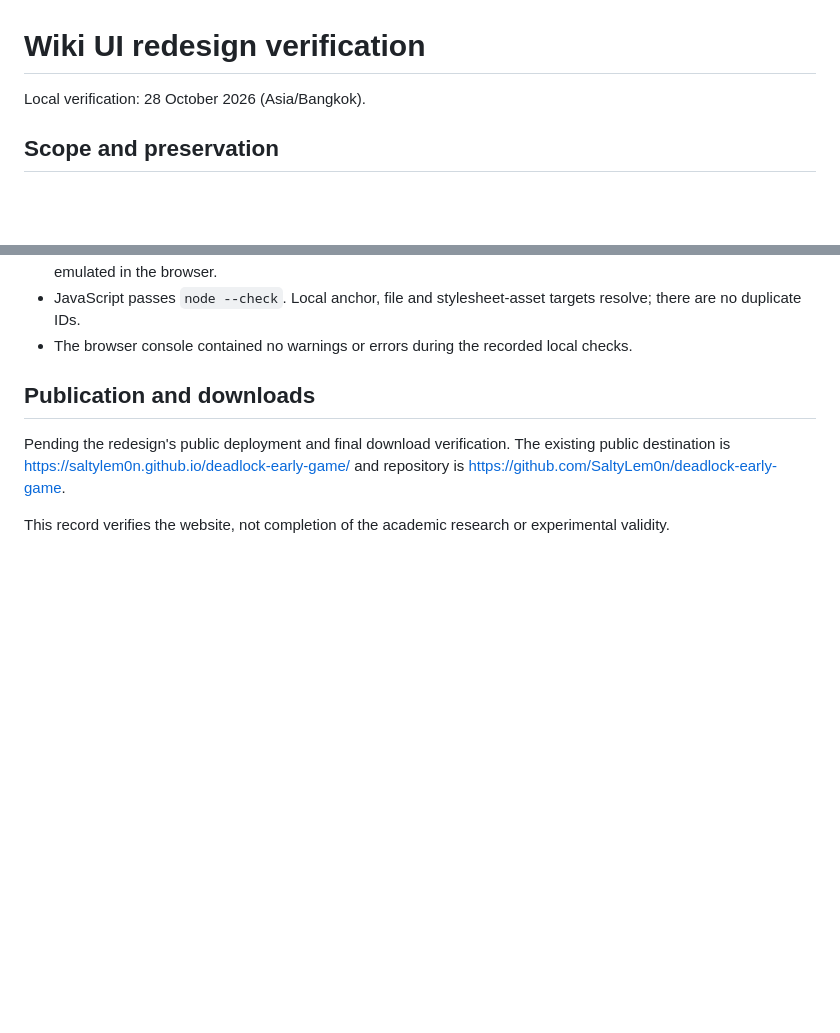
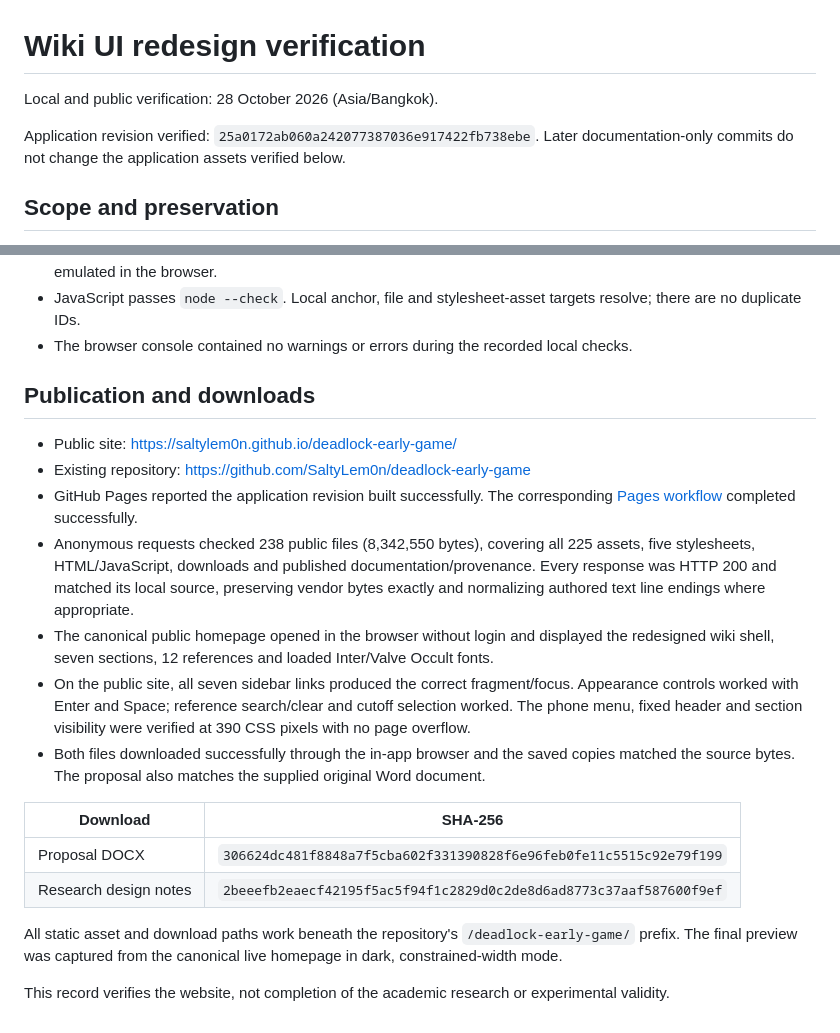
Before and after one commit to SaltyLem0n/deadlock-early-game, a Markdown page: QA_REPORT.md, 2 parts joined by grey strips. Drawn GitHub-style; blank space fills up the shorter version.

Commit message:
Record live wiki UI and download verification

```diff
--- a/QA_REPORT.md
+++ b/QA_REPORT.md
@@ -1,6 +1,8 @@
 # Wiki UI redesign verification
 
-Local verification: 28 October 2026 (Asia/Bangkok).
+Local and public verification: 28 October 2026 (Asia/Bangkok).
+
+Application revision verified: `25a0172ab060a242077387036e917422fb738ebe`. Later documentation-only commits do not change the application assets verified below.
 
 ## Scope and preservation
 
@@ -39,6 +41,19 @@ All 242 files in the source extraction match their before-edit hashes. The four
 
 ## Publication and downloads
 
-Pending the redesign's public deployment and final download verification. The existing public destination is https://saltylem0n.github.io/deadlock-early-game/ and repository is https://github.com/SaltyLem0n/deadlock-early-game.
+- Public site: https://saltylem0n.github.io/deadlock-early-game/
+- Existing repository: https://github.com/SaltyLem0n/deadlock-early-game
+- GitHub Pages reported the application revision built successfully. The corresponding [Pages workflow](https://github.com/SaltyLem0n/deadlock-early-game/actions/runs/40611284328) completed successfully.
+- Anonymous requests checked 238 public files (8,342,550 bytes), covering all 225 assets, five stylesheets, HTML/JavaScript, downloads and published documentation/provenance. Every response was HTTP 200 and matched its local source, preserving vendor bytes exactly and normalizing authored text line endings where appropriate.
+- The canonical public homepage opened in the browser without login and displayed the redesigned wiki shell, seven sections, 12 references and loaded Inter/Valve Occult fonts.
+- On the public site, all seven sidebar links produced the correct fragment/focus. Appearance controls worked with Enter and Space; reference search/clear and cutoff selection worked. The phone menu, fixed header and section visibility were verified at 390 CSS pixels with no page overflow.
+- Both files downloaded successfully through the in-app browser and the saved copies matched the source bytes. The proposal also matches the supplied original Word document.
+
+| Download | SHA-256 |
+| --- | --- |
+| Proposal DOCX | `306624dc481f8848a7f5cba602f331390828f6e96feb0fe11c5515c92e79f199` |
+| Research design notes | `2beeefb2eaecf42195f5ac5f94f1c2829d0c2de8d6ad8773c37aaf587600f9ef` |
+
+All static asset and download paths work beneath the repository's `/deadlock-early-game/` prefix. The final preview was captured from the canonical live homepage in dark, constrained-width mode.
 
 This record verifies the website, not completion of the academic research or experimental validity.
```
